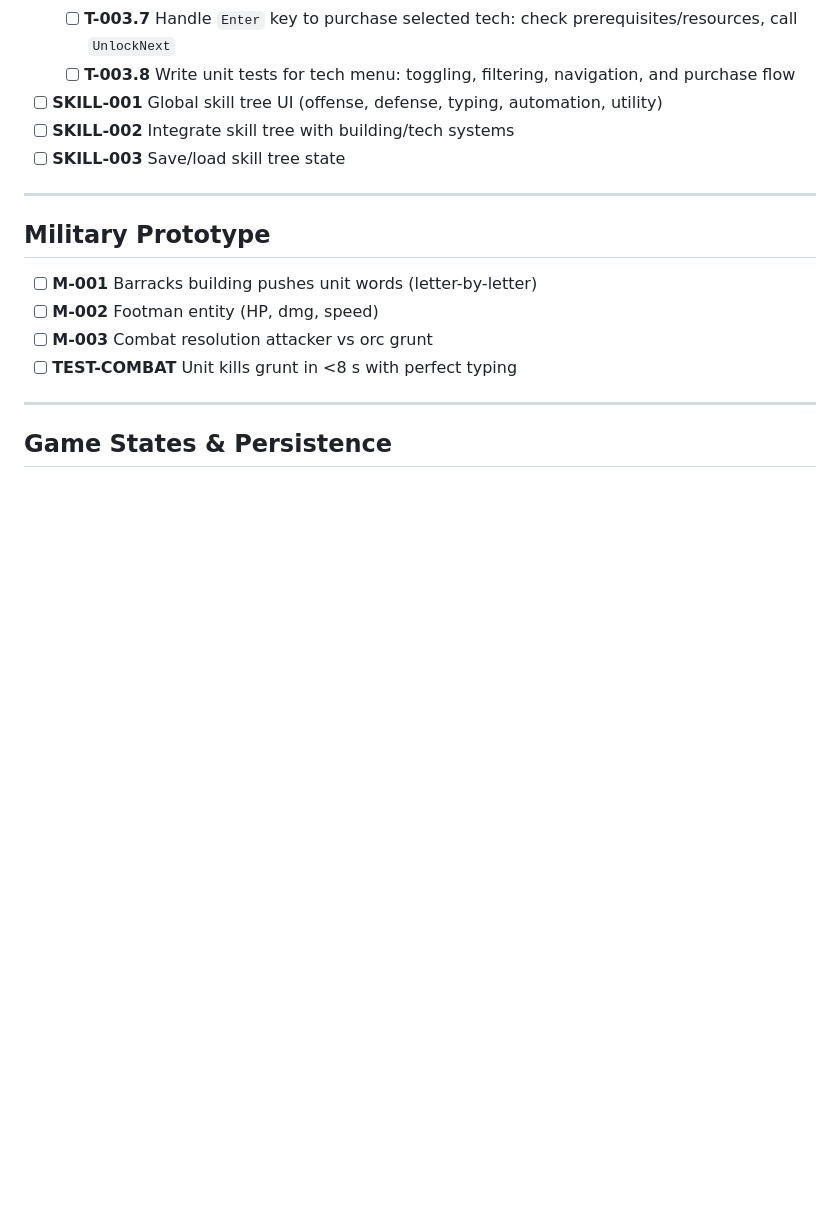
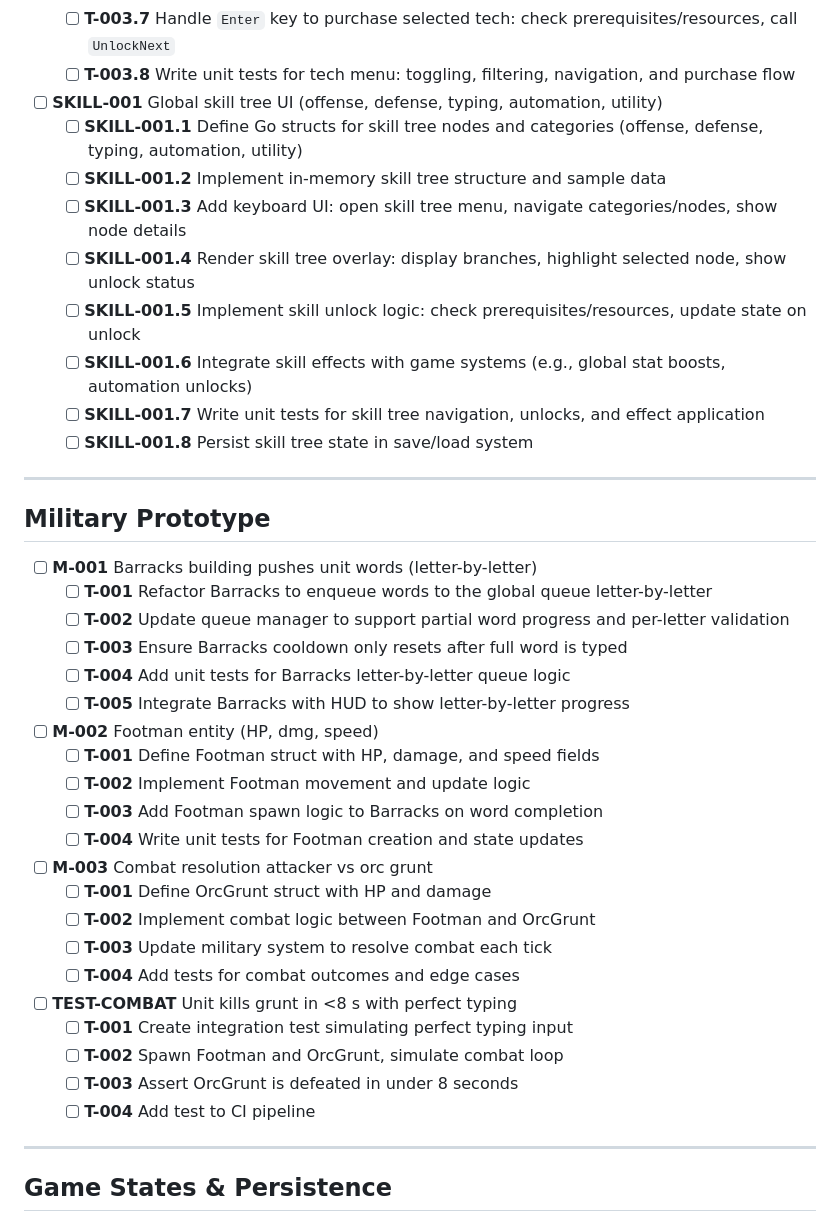
Before and after one commit to daddevv/TypingTowers, a Markdown page: ROADMAP.md, the part around the change. Drawn GitHub-style; blank space fills up the shorter version.

Commit message:
docs: update README and ROADMAP with new gameplay features and skill tree tasks

```diff
--- a/ROADMAP.md
+++ b/ROADMAP.md
@@ -70,17 +70,43 @@
   - [ ] **T-003.7** Handle `Enter` key to purchase selected tech: check prerequisites/resources, call `UnlockNext`
   - [ ] **T-003.8** Write unit tests for tech menu: toggling, filtering, navigation, and purchase flow
 - [ ] **SKILL-001** Global skill tree UI (offense, defense, typing, automation, utility)
-- [ ] **SKILL-002** Integrate skill tree with building/tech systems
-- [ ] **SKILL-003** Save/load skill tree state
+  - [ ] **SKILL-001.1** Define Go structs for skill tree nodes and categories (offense, defense, typing, automation, utility)
+  - [ ] **SKILL-001.2** Implement in-memory skill tree structure and sample data
+  - [ ] **SKILL-001.3** Add keyboard UI: open skill tree menu, navigate categories/nodes, show node details
+  - [ ] **SKILL-001.4** Render skill tree overlay: display branches, highlight selected node, show unlock status
+  - [ ] **SKILL-001.5** Implement skill unlock logic: check prerequisites/resources, update state on unlock
+  - [ ] **SKILL-001.6** Integrate skill effects with game systems (e.g., global stat boosts, automation unlocks)
+  - [ ] **SKILL-001.7** Write unit tests for skill tree navigation, unlocks, and effect application
+  - [ ] **SKILL-001.8** Persist skill tree state in save/load system
 
 ---
 
 ## Military Prototype
 
 - [ ] **M-001** Barracks building pushes unit words (letter-by-letter)
+  - [ ] **T-001** Refactor Barracks to enqueue words to the global queue letter-by-letter
+  - [ ] **T-002** Update queue manager to support partial word progress and per-letter validation
+  - [ ] **T-003** Ensure Barracks cooldown only resets after full word is typed
+  - [ ] **T-004** Add unit tests for Barracks letter-by-letter queue logic
+  - [ ] **T-005** Integrate Barracks with HUD to show letter-by-letter progress
+
 - [ ] **M-002** Footman entity (HP, dmg, speed)
+  - [ ] **T-001** Define Footman struct with HP, damage, and speed fields
+  - [ ] **T-002** Implement Footman movement and update logic
+  - [ ] **T-003** Add Footman spawn logic to Barracks on word completion
+  - [ ] **T-004** Write unit tests for Footman creation and state updates
+
 - [ ] **M-003** Combat resolution attacker vs orc grunt
+  - [ ] **T-001** Define OrcGrunt struct with HP and damage
+  - [ ] **T-002** Implement combat logic between Footman and OrcGrunt
+  - [ ] **T-003** Update military system to resolve combat each tick
+  - [ ] **T-004** Add tests for combat outcomes and edge cases
+
 - [ ] **TEST-COMBAT** Unit kills grunt in <8 s with perfect typing
+  - [ ] **T-001** Create integration test simulating perfect typing input
+  - [ ] **T-002** Spawn Footman and OrcGrunt, simulate combat loop
+  - [ ] **T-003** Assert OrcGrunt is defeated in under 8 seconds
+  - [ ] **T-004** Add test to CI pipeline
 
 ---
 
```
Also changed, not shown: README.md (+3 -3 lines).
